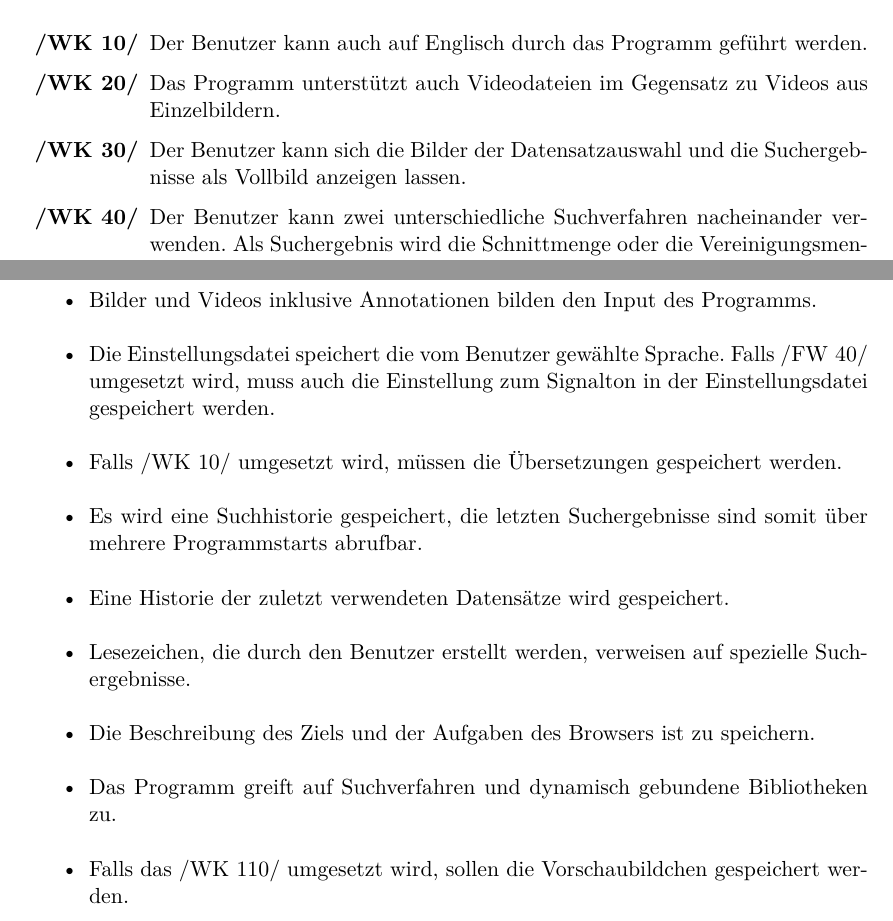
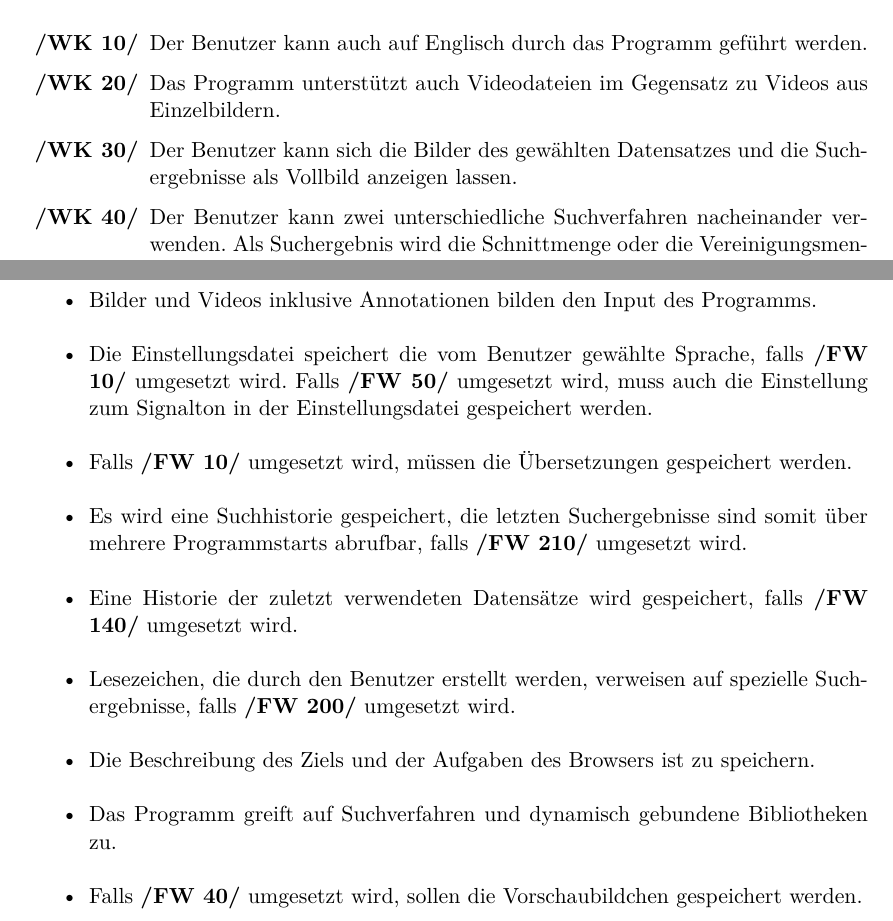
Before and after one commit to aschuman/CoBaB, a LaTeX document (doc/01-Pflichtenheft/pflichtenheft.tex, which reads doc/01-Pflichtenheft/produktdaten.tex, doc/01-Pflichtenheft/zielbestimmungen.tex): two parts of pages 5 and 13 of 38, joined at a grey line, cut so that both start at the same text. Compiled offline with pdfLaTeX.

Commit message:
Added links to glossary/ functional requirements.

```diff
--- a/doc/01-Pflichtenheft/produktdaten.tex
+++ b/doc/01-Pflichtenheft/produktdaten.tex
@@ -1,12 +1,12 @@
 \begin{itemize}
 	\item Bilder und Videos inklusive Annotationen bilden den Input des Programms.
-	\item Die Einstellungsdatei speichert die vom Benutzer gewählte Sprache. Falls \req{FW 40} umgesetzt wird, muss auch die Einstellung zum Signalton in der Einstellungsdatei gespeichert werden.
-	\item Falls \req{WK 10} umgesetzt wird, müssen die Übersetzungen gespeichert werden.
-	\item Es wird eine Suchhistorie gespeichert, die letzten Suchergebnisse sind somit über mehrere Programmstarts abrufbar.
-	\item Eine Historie der zuletzt verwendeten Datensätze wird gespeichert.
-	\item Lesezeichen, die durch den Benutzer erstellt werden, verweisen auf spezielle Suchergebnisse.
+	\item Die Einstellungsdatei speichert die vom Benutzer gewählte Sprache, falls \ref{fw:sprache} umgesetzt wird. Falls \ref{fw:signalton} umgesetzt wird, muss auch die Einstellung zum Signalton in der Einstellungsdatei gespeichert werden.
+	\item Falls \ref{fw:sprache} umgesetzt wird, müssen die Übersetzungen gespeichert werden.
+	\item Es wird eine Suchhistorie gespeichert, die letzten Suchergebnisse sind somit über mehrere Programmstarts abrufbar, falls \ref{fw:chronik} umgesetzt wird.
+	\item Eine Historie der zuletzt verwendeten Datensätze wird gespeichert, falls \ref{fw:speichern_historie} umgesetzt wird.
+	\item Lesezeichen, die durch den Benutzer erstellt werden, verweisen auf spezielle Suchergebnisse, falls \ref{fw:lesezeichen} umgesetzt wird.
 	\item Die Beschreibung des Ziels und der Aufgaben des Browsers ist zu speichern.
 	\item Das Programm greift auf Suchverfahren und dynamisch gebundene Bibliotheken zu.
-	\item Falls das \req{WK 110} umgesetzt wird, sollen die Vorschaubildchen gespeichert werden.
+	\item Falls \ref{fw:vorschaubild} umgesetzt wird, sollen die Vorschaubildchen gespeichert werden.
 \end{itemize}
 \pagebreak
--- a/doc/01-Pflichtenheft/zielbestimmungen.tex
+++ b/doc/01-Pflichtenheft/zielbestimmungen.tex
@@ -29,7 +29,7 @@ CoBaB ermöglicht dem Benutzer anhand eines ausgewählten Bildes oder Videos ein
 \begin{enumerate} [label=\bfseries /WK \arabic*0/, leftmargin=*]
 \item Der Benutzer kann auch auf Englisch durch das Programm geführt werden.
 \item Das Programm unterstützt auch Videodateien im Gegensatz zu Videos aus Einzelbildern.
-\item Der Benutzer kann sich die Bilder der Datensatzauswahl und die Suchergebnisse als Vollbild anzeigen lassen.
+\item Der Benutzer kann sich die Bilder des gewählten Datensatzes und die Suchergebnisse als Vollbild anzeigen lassen.
 \item Der Benutzer kann zwei unterschiedliche Suchverfahren nacheinander verwenden. Als Suchergebnis wird die Schnittmenge oder die Vereinigungsmenge angezeigt.
 \item Der Benutzer kann den Suchvorgang stoppen.
 \item Nachdem der Suchvorgang beendet ist, wird der Benutzer mit einem Ton benachrichtigt. Diesen kann er an- oder ausschalten.
```
Also changed, not shown: doc/01-Pflichtenheft/benutzerschnittstelle.tex (+2 -2 lines), doc/01-Pflichtenheft/systemmodell.tex (+1 -1 lines), doc/01-Pflichtenheft/zielbestimmungen.tex (2 more changed lines).
